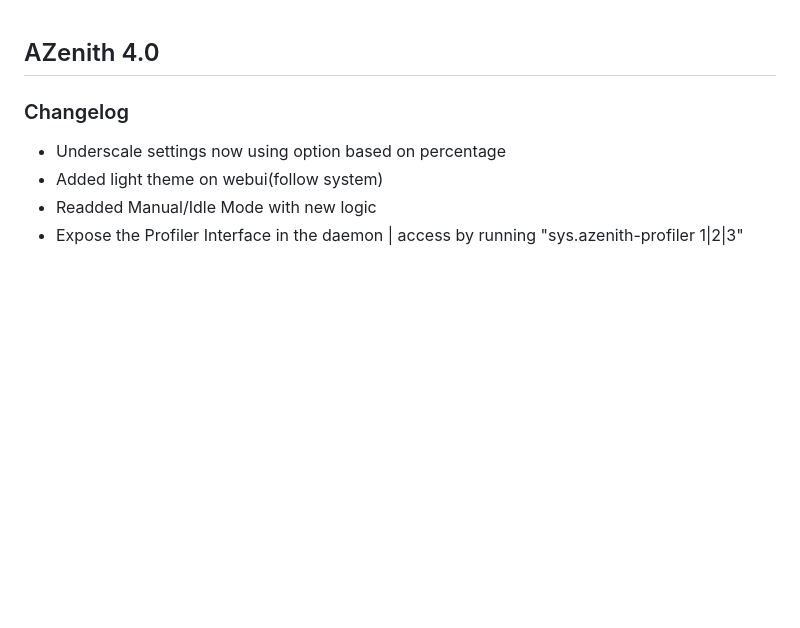
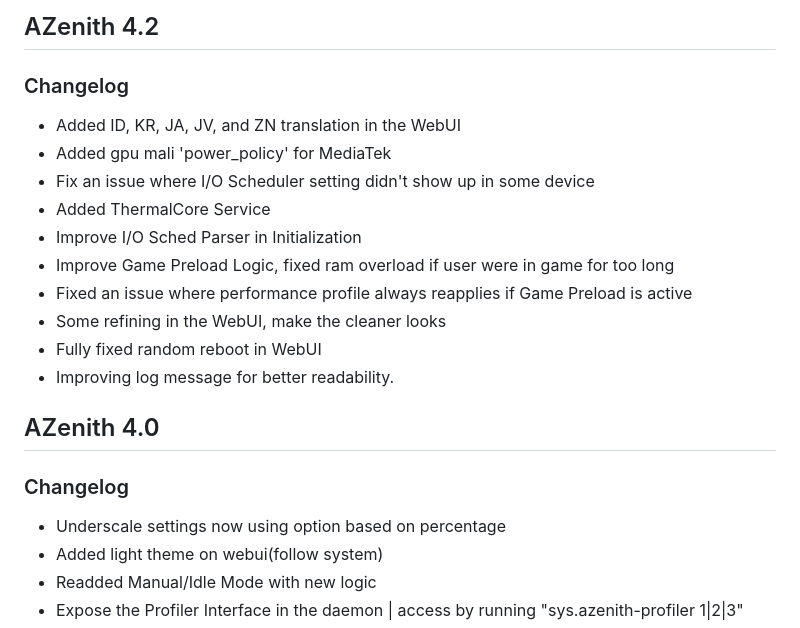
Before and after one commit to Liliya2727/Antares, a Markdown page: changelog.md, the part around the change. Drawn GitHub-style; blank space fills up the shorter version.

Commit message:
Update Changelog

```diff
--- a/changelog.md
+++ b/changelog.md
@@ -1,3 +1,17 @@
+## AZenith 4.2
+### Changelog
+- Added ID, KR, JA, JV, and ZN translation in the WebUI
+- Added gpu mali 'power_policy' for MediaTek
+- Fix an issue where I/O Scheduler setting didn't show up in some device
+- Added ThermalCore Service
+- Improve I/O Sched Parser in Initialization
+- Improve Game Preload Logic, fixed ram overload if user were in game for too long
+- Fixed an issue where performance profile always reapplies if Game Preload is active
+- Some refining in the WebUI, make the cleaner looks
+- Fully fixed random reboot in WebUI
+- Improving log message for better readability.
+
+
 ## AZenith 4.0
 ### Changelog
 - Underscale settings now using option based on percentage
```
